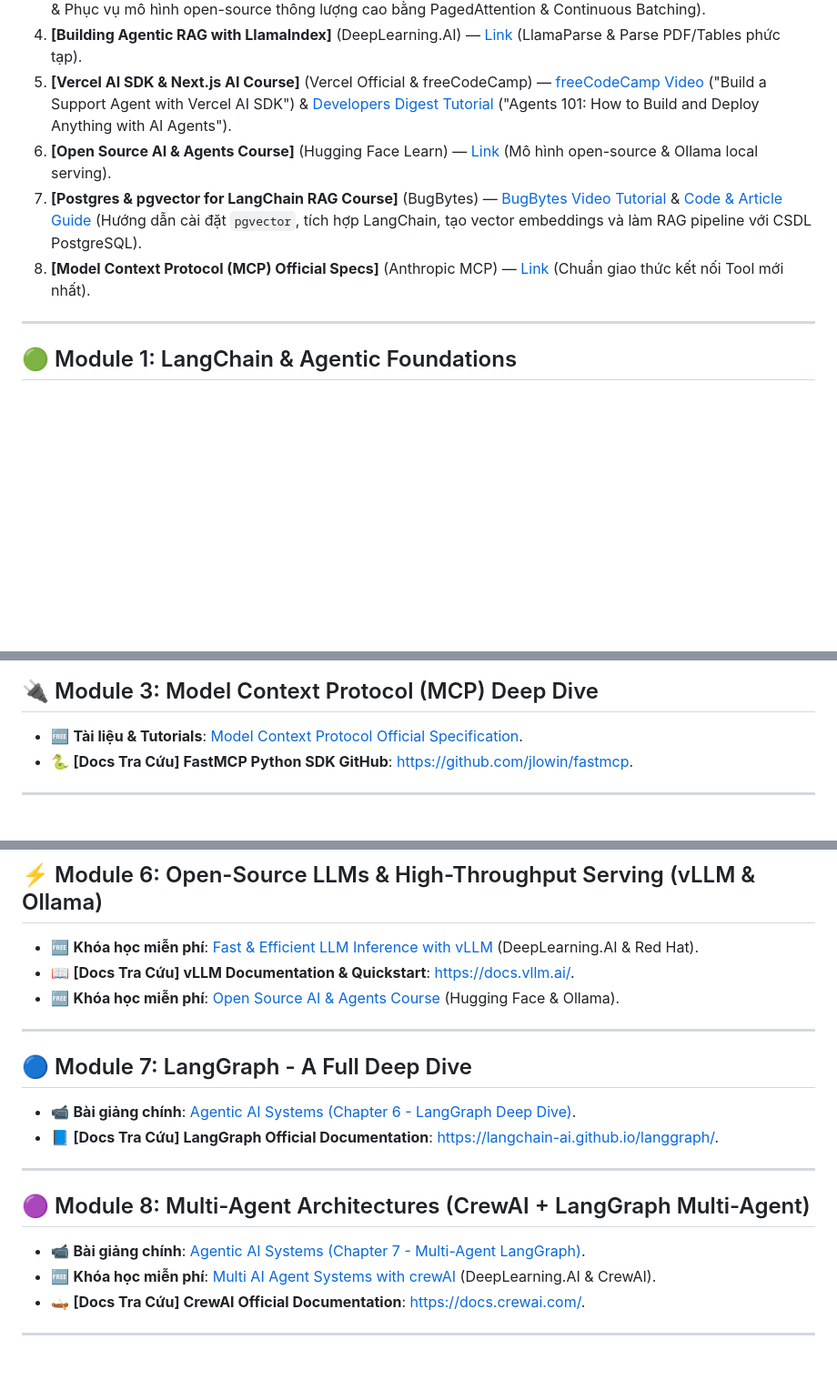
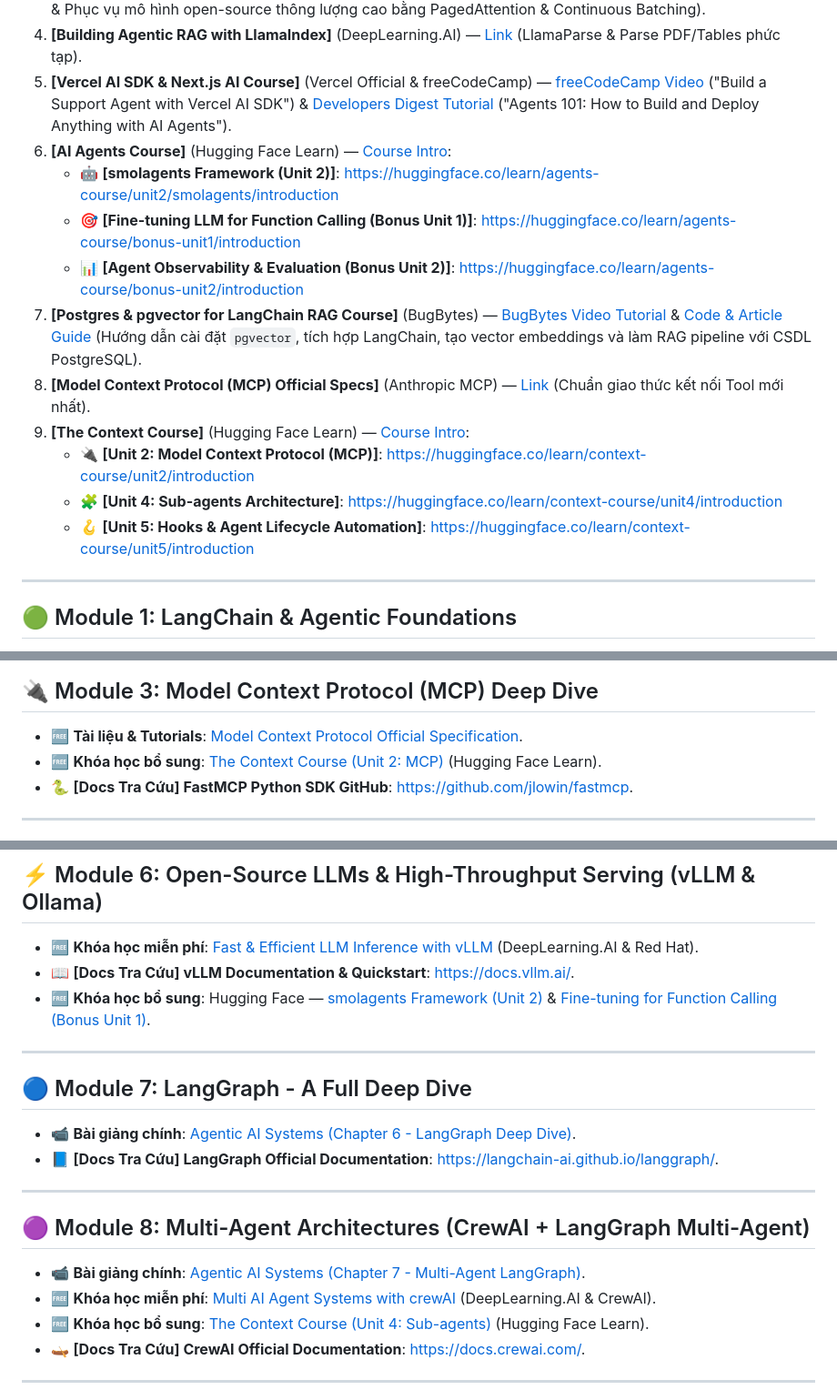
Before and after one commit to thaihuynhquang/AI_Engineer_LangChain_Roadmap_2026, a Markdown page: docs/content/resources.md, 3 parts joined by grey strips. Shown at 91% size. Drawn GitHub-style; blank space fills up the shorter version.

Commit message:
docs: update learning roadmap with new Hugging Face courses on AI agents, MCP, and architectural patterns.

```diff
--- a/docs/content/resources.md
+++ b/docs/content/resources.md
@@ -19,9 +19,16 @@ Tập hợp đầy đủ tài nguyên bài giảng video và tài liệu tra c
 3. **[Fast & Efficient LLM Inference with vLLM]** (DeepLearning.AI & Red Hat) — [Course Link](https://www.deeplearning.ai/courses/fast-and-efficient-llm-inference-with-vllm) & [vLLM Docs](https://docs.vllm.ai/) (Tối ưu & Phục vụ mô hình open-source thông lượng cao bằng PagedAttention & Continuous Batching).
 4. **[Building Agentic RAG with LlamaIndex]** (DeepLearning.AI) — [Link](https://learn.deeplearning.ai/courses/building-agentic-rag-with-llamaindex) (LlamaParse & Parse PDF/Tables phức tạp).
 5. **[Vercel AI SDK & Next.js AI Course]** (Vercel Official & freeCodeCamp) — [freeCodeCamp Video](https://www.youtube.com/watch?v=WKIjkxxNH0c) ("Build a Support Agent with Vercel AI SDK") & [Developers Digest Tutorial](https://www.developersdigest.tech/tutorials/eWs50bhFvMY) ("Agents 101: How to Build and Deploy Anything with AI Agents").
-6. **[Open Source AI & Agents Course]** (Hugging Face Learn) — [Link](https://huggingface.co/learn) (Mô hình open-source & Ollama local serving).
+6. **[AI Agents Course]** (Hugging Face Learn) — [Course Intro](https://huggingface.co/learn/agents-course/unit0/introduction):
+   * 🤖 **[smolagents Framework (Unit 2)]**: [https://huggingface.co/learn/agents-course/unit2/smolagents/introduction](https://huggingface.co/learn/agents-course/unit2/smolagents/introduction)
+   * 🎯 **[Fine-tuning LLM for Function Calling (Bonus Unit 1)]**: [https://huggingface.co/learn/agents-course/bonus-unit1/introduction](https://huggingface.co/learn/agents-course/bonus-unit1/introduction)
+   * 📊 **[Agent Observability & Evaluation (Bonus Unit 2)]**: [https://huggingface.co/learn/agents-course/bonus-unit2/introduction](https://huggingface.co/learn/agents-course/bonus-unit2/introduction)
 7. **[Postgres & pgvector for LangChain RAG Course]** (BugBytes) — [BugBytes Video Tutorial](https://youtu.be/GYwhDkwCdt8) & [Code & Article Guide](https://bugbytes.io/posts/retrieval-augmented-generation-with-langchain-and-pgvector/) (Hướng dẫn cài đặt `pgvector`, tích hợp LangChain, tạo vector embeddings và làm RAG pipeline với CSDL PostgreSQL).
 8. **[Model Context Protocol (MCP) Official Specs]** (Anthropic MCP) — [Link](https://modelcontextprotocol.io/) (Chuẩn giao thức kết nối Tool mới nhất).
+9. **[The Context Course]** (Hugging Face Learn) — [Course Intro](https://huggingface.co/learn/context-course/unit0/introduction):
+   * 🔌 **[Unit 2: Model Context Protocol (MCP)]**: [https://huggingface.co/learn/context-course/unit2/introduction](https://huggingface.co/learn/context-course/unit2/introduction)
+   * 🧩 **[Unit 4: Sub-agents Architecture]**: [https://huggingface.co/learn/context-course/unit4/introduction](https://huggingface.co/learn/context-course/unit4/introduction)
+   * 🪝 **[Unit 5: Hooks & Agent Lifecycle Automation]**: [https://huggingface.co/learn/context-course/unit5/introduction](https://huggingface.co/learn/context-course/unit5/introduction)
 
 ---
 
@@ -40,6 +47,7 @@ Tập hợp đầy đủ tài nguyên bài giảng video và tài liệu tra c
 
 ## 🔌 Module 3: Model Context Protocol (MCP) Deep Dive
 * 🆓 **Tài liệu & Tutorials**: [Model Context Protocol Official Specification](https://modelcontextprotocol.io/).
+* 🆓 **Khóa học bổ sung**: [The Context Course (Unit 2: MCP)](https://huggingface.co/learn/context-course/unit2/introduction) (Hugging Face Learn).
 * 🐍 **[Docs Tra Cứu] FastMCP Python SDK GitHub**: [https://github.com/jlowin/fastmcp](https://github.com/jlowin/fastmcp).
 
 ---
@@ -62,7 +70,7 @@ Tập hợp đầy đủ tài nguyên bài giảng video và tài liệu tra c
 ## ⚡ Module 6: Open-Source LLMs & High-Throughput Serving (vLLM & Ollama)
 * 🆓 **Khóa học miễn phí**: [Fast & Efficient LLM Inference with vLLM](https://www.deeplearning.ai/courses/fast-and-efficient-llm-inference-with-vllm) (DeepLearning.AI & Red Hat).
 * 📖 **[Docs Tra Cứu] vLLM Documentation & Quickstart**: [https://docs.vllm.ai/](https://docs.vllm.ai/).
-* 🆓 **Khóa học miễn phí**: [Open Source AI & Agents Course](https://huggingface.co/learn) (Hugging Face & Ollama).
+* 🆓 **Khóa học bổ sung**: Hugging Face — [smolagents Framework (Unit 2)](https://huggingface.co/learn/agents-course/unit2/smolagents/introduction) & [Fine-tuning for Function Calling (Bonus Unit 1)](https://huggingface.co/learn/agents-course/bonus-unit1/introduction).
 
 ---
 
@@ -75,6 +83,7 @@ Tập hợp đầy đủ tài nguyên bài giảng video và tài liệu tra c
 ## 🟣 Module 8: Multi-Agent Architectures (CrewAI + LangGraph Multi-Agent)
 * 📹 **Bài giảng chính**: [Agentic AI Systems (Chapter 7 - Multi-Agent LangGraph)](file:///Users/thaihuynhquang/Desktop/learning/Agentic-AI-Systems-Build-Deploy-with-LangChain-LangGraph/video_zip/package/overview.html).
 * 🆓 **Khóa học miễn phí**: [Multi AI Agent Systems with crewAI](https://learn.deeplearning.ai/courses/multi-ai-agent-systems-with-crewai) (DeepLearning.AI & CrewAI).
+* 🆓 **Khóa học bổ sung**: [The Context Course (Unit 4: Sub-agents)](https://huggingface.co/learn/context-course/unit4/introduction) (Hugging Face Learn).
 * 🛶 **[Docs Tra Cứu] CrewAI Official Documentation**: [https://docs.crewai.com/](https://docs.crewai.com/).
 
 ---
```
Also changed, not shown: other parts of docs/content/resources.md (+1 -0 lines), docs/content/online_learning_guide.md (+4 -1 lines), docs/content/schedule.md (+4 -4 lines).
